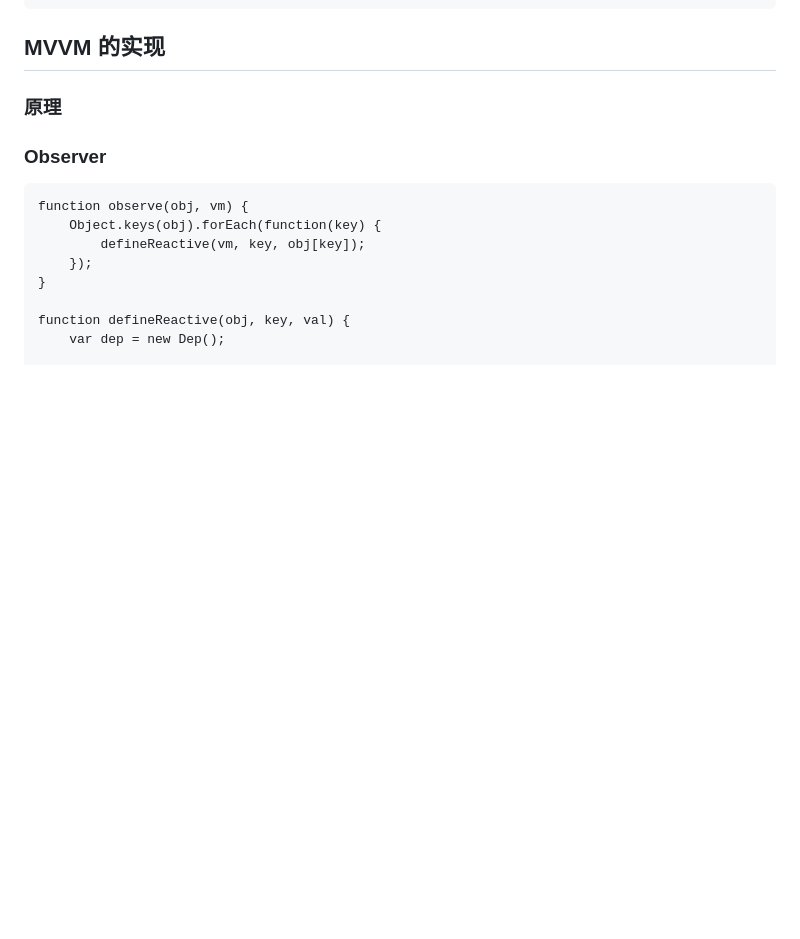
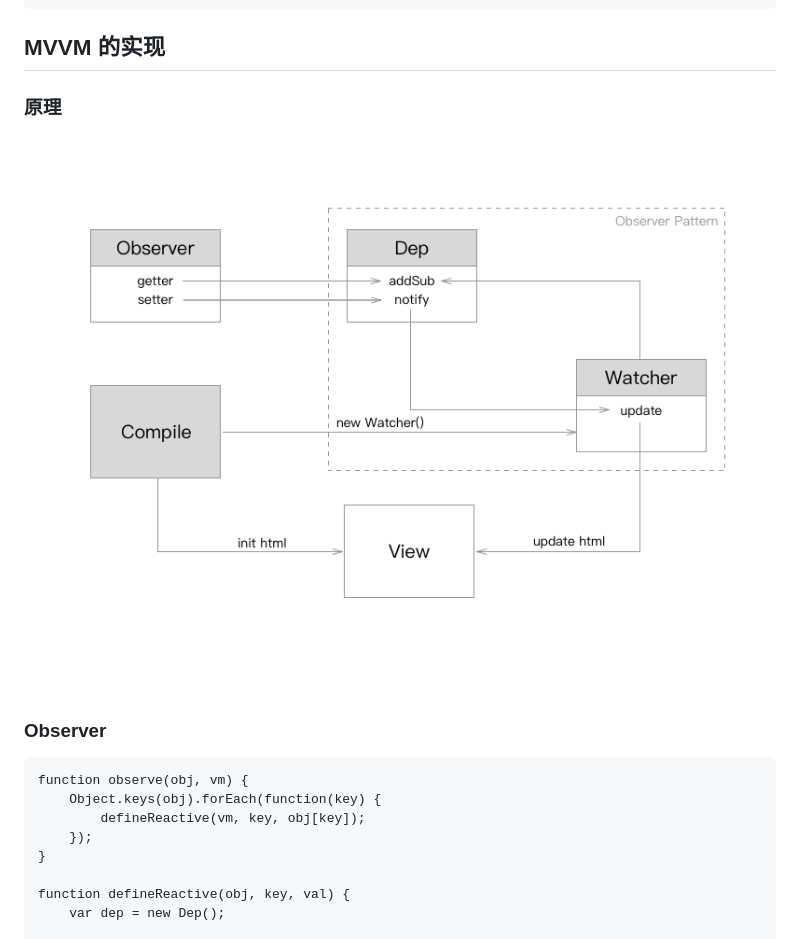
Before and after one commit to lijiakof/frontend-book, a Markdown page: share/mvvm.md, the part around the change. Rendered like a GitHub page; pictures changed too: resources/images/js-mvvm.png (added); blank space fills up the shorter version.

Commit message:
增加mvvm图

```diff
--- a/share/mvvm.md
+++ b/share/mvvm.md
@@ -49,6 +49,7 @@ console.log(new Date().getTime() - st);
 
 ## MVVM 的实现
 ### 原理
+![mvvm](../resources/images/js-mvvm.png)
 
 ### Observer
 
```
Also changed, not shown: 1 other file.
